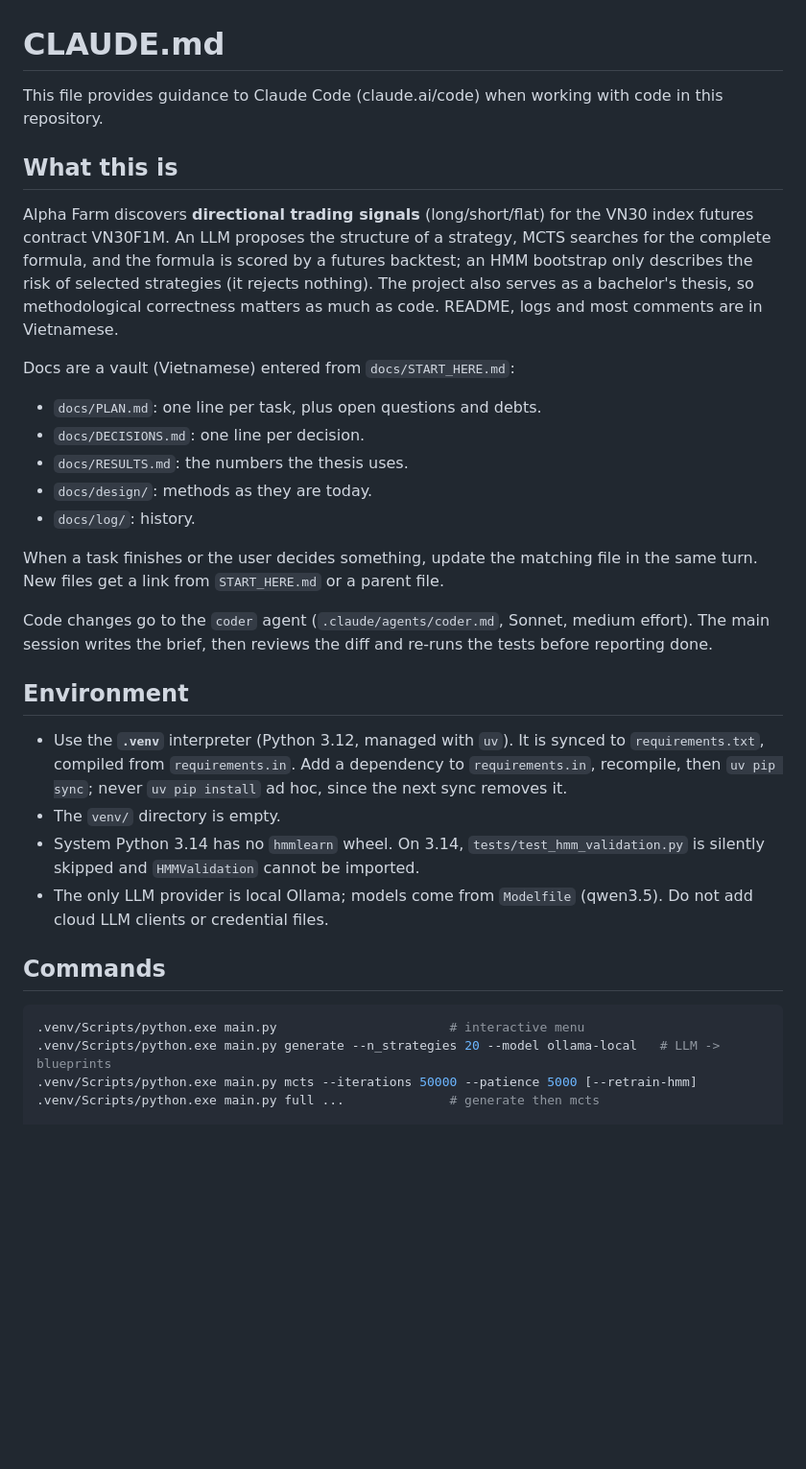
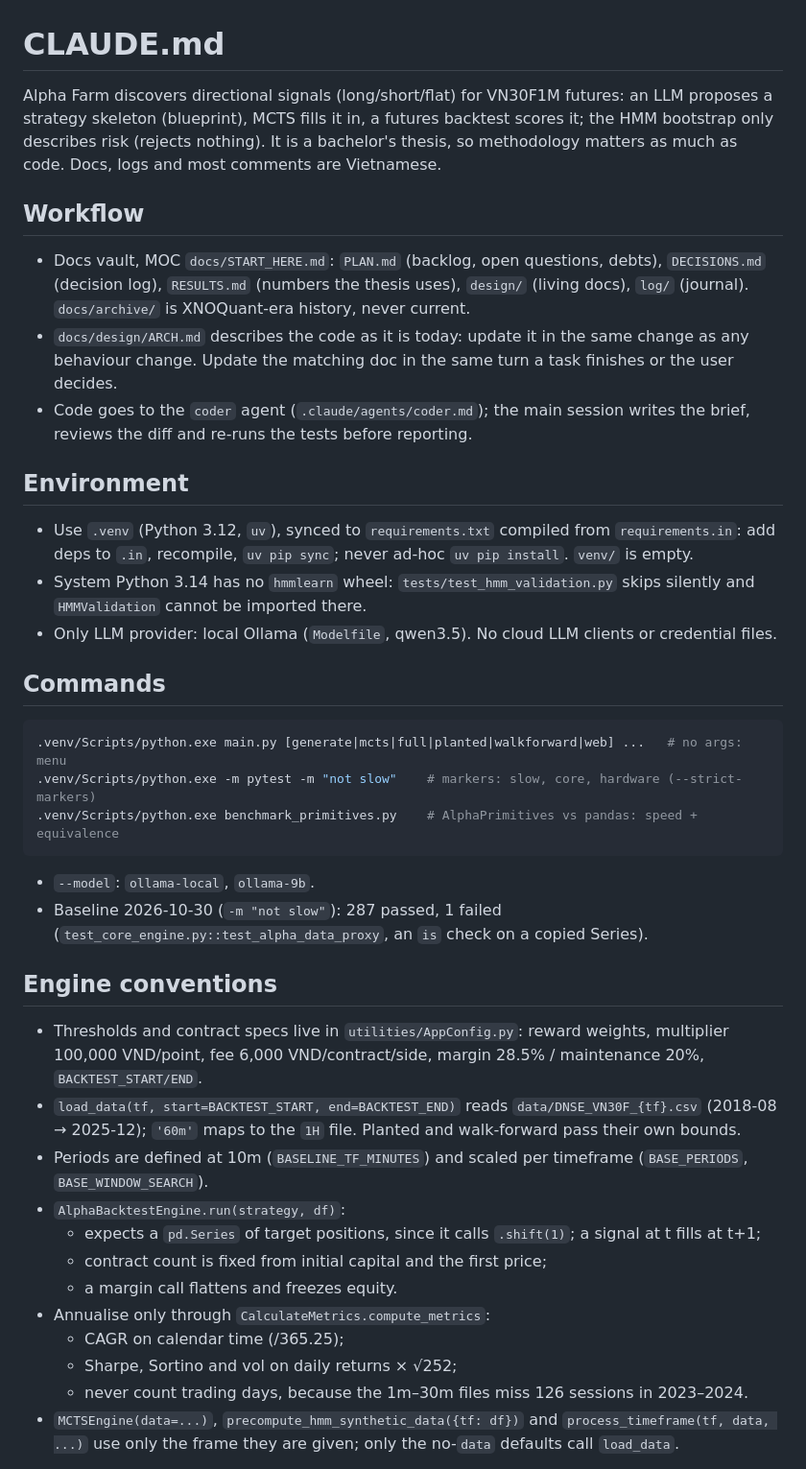
Before and after one commit to NguyenTrungAnh-ultra/alpha_farm, a Markdown page: CLAUDE.md, the part around one of its changes. Shown at 96% size. GitHub-like rendering; blank space fills up the shorter version.

Commit message:
docs: trim CLAUDE.md to 50 lines
Co-Authored-By: Claude Opus 5.5 <noreply@anthropic.com>

````diff
--- a/CLAUDE.md
+++ b/CLAUDE.md
@@ -1,34 +1,37 @@
 # CLAUDE.md
 
-This file provides guidance to Claude Code (claude.ai/code) when working with code in this repository.
+Alpha Farm discovers directional signals (long/short/flat) for VN30F1M futures: an LLM proposes a strategy skeleton (blueprint), MCTS fills it in, a futures backtest scores it; the HMM bootstrap only describes risk (rejects nothing). It is a bachelor's thesis, so methodology matters as much as code. Docs, logs and most comments are Vietnamese.
 
-## What this is
-
-Alpha Farm discovers **directional trading signals** (long/short/flat) for the VN30 index futures contract VN30F1M. An LLM proposes the structure of a strategy, MCTS searches for the complete formula, and the formula is scored by a futures backtest; an HMM bootstrap only describes the risk of selected strategies (it rejects nothing). The project also serves as a bachelor's thesis, so methodological correctness matters as much as code. README, logs and most comments are in Vietnamese.
-
-Docs are a vault (Vietnamese) entered from `docs/START_HERE.md`:
-- `docs/PLAN.md`: one line per task, plus open questions and debts.
-- `docs/DECISIONS.md`: one line per decision.
-- `docs/RESULTS.md`: the numbers the thesis uses.
-- `docs/design/`: methods as they are today.
-- `docs/log/`: history.
-
-When a task finishes or the user decides something, update the matching file in the same turn. New files get a link from `START_HERE.md` or a parent file.
-
-Code changes go to the `coder` agent (`.claude/agents/coder.md`, Sonnet, medium effort). The main session writes the brief, then reviews the diff and re-runs the tests before reporting done.
+## Workflow
+- Docs vault, MOC `docs/START_HERE.md`: `PLAN.md` (backlog, open questions, debts), `DECISIONS.md` (decision log), `RESULTS.md` (numbers the thesis uses), `design/` (living docs), `log/` (journal). `docs/archive/` is XNOQuant-era history, never current.
+- `docs/design/ARCH.md` describes the code as it is today: update it in the same change as any behaviour change. Update the matching doc in the same turn a task finishes or the user decides.
+- Code goes to the `coder` agent (`.claude/agents/coder.md`); the main session writes the brief, reviews the diff and re-runs the tests before reporting.
 
 ## Environment
-
-- Use the **`.venv`** interpreter (Python 3.12, managed with `uv`). It is synced to `requirements.txt`, compiled from `requirements.in`. Add a dependency to `requirements.in`, recompile, then `uv pip sync`; never `uv pip install` ad hoc, since the next sync removes it.
-- The `venv/` directory is empty.
-- System Python 3.14 has no `hmmlearn` wheel. On 3.14, `tests/test_hmm_validation.py` is silently skipped and `HMMValidation` cannot be imported.
-- The only LLM provider is local Ollama; models come from `Modelfile` (qwen3.5). Do not add cloud LLM clients or credential files.
+- Use `.venv` (Python 3.12, `uv`), synced to `requirements.txt` compiled from `requirements.in`: add deps to `.in`, recompile, `uv pip sync`; never ad-hoc `uv pip install`. `venv/` is empty.
+- System Python 3.14 has no `hmmlearn` wheel: `tests/test_hmm_validation.py` skips silently and `HMMValidation` cannot be imported there.
+- Only LLM provider: local Ollama (`Modelfile`, qwen3.5). No cloud LLM clients or credential files.
 
 ## Commands
+```bash
+.venv/Scripts/python.exe main.py [generate|mcts|full|planted|walkforward|web] ...   # no args: menu
+.venv/Scripts/python.exe -m pytest -m "not slow"    # markers: slow, core, hardware (--strict-markers)
+.venv/Scripts/python.exe benchmark_primitives.py    # AlphaPrimitives vs pandas: speed + equivalence
+```
+- `--model`: `ollama-local`, `ollama-9b`.
+- Baseline 2026-10-30 (`-m "not slow"`): 287 passed, 1 failed (`test_core_engine.py::test_alpha_data_proxy`, an `is` check on a copied Series).
 
-```bash
-.venv/Scripts/python.exe main.py                       # interactive menu
-.venv/Scripts/python.exe main.py generate --n_strategies 20 --model ollama-local   # LLM -> blueprints
-.venv/Scripts/python.exe main.py mcts --iterations 50000 --patience 5000 [--retrain-hmm]
-.venv/Scripts/python.exe main.py full ...              # generate then mcts
+## Engine conventions
+- Thresholds and contract specs live in `utilities/AppConfig.py`: reward weights, multiplier 100,000 VND/point, fee 6,000 VND/contract/side, margin 28.5% / maintenance 20%, `BACKTEST_START/END`.
+- `load_data(tf, start=BACKTEST_START, end=BACKTEST_END)` reads `data/DNSE_VN30F_{tf}.csv` (2018-08 → 2025-12); `'60m'` maps to the `1H` file. Planted and walk-forward pass their own bounds.
+- Periods are defined at 10m (`BASELINE_TF_MINUTES`) and scaled per timeframe (`BASE_PERIODS`, `BASE_WINDOW_SEARCH`).
+- `AlphaBacktestEngine.run(strategy, df)`:
+  - expects a `pd.Series` of target positions, since it calls `.shift(1)`; a signal at t fills at t+1;
+  - contract count is fixed from initial capital and the first price;
+  - a margin call flattens and freezes equity.
+- Annualise only through `CalculateMetrics.compute_metrics`:
+  - CAGR on calendar time (/365.25);
+  - Sharpe, Sortino and vol on daily returns × √252;
+  - never count trading days, because the 1m–30m files miss 126 sessions in 2023–2024.
+- `MCTSEngine(data=...)`, `precompute_hmm_synthetic_data({tf: df})` and `process_timeframe(tf, data, ...)` use only the frame they are given; only the no-`data` defaults call `load_data`.
 
````
Also changed, not shown: other parts of CLAUDE.md (+12 -48 lines).
